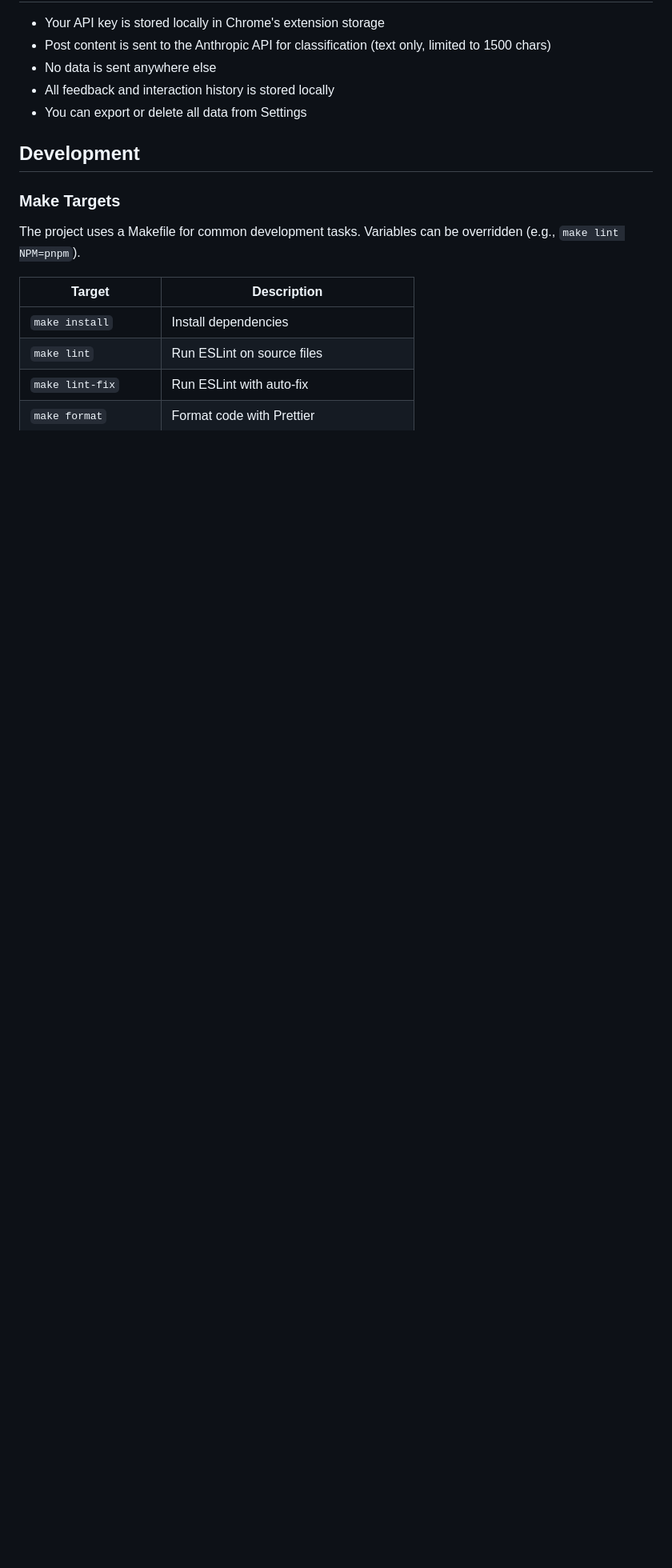
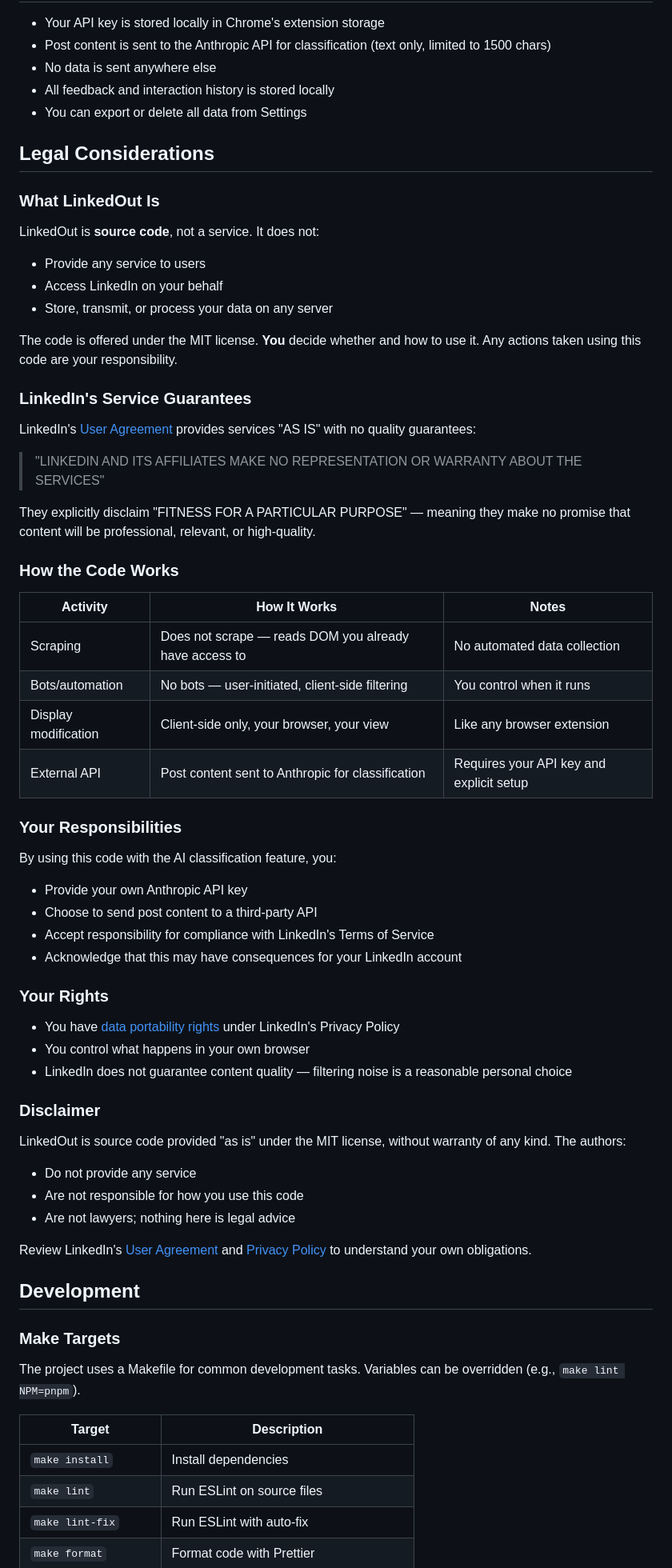
Before and after one commit to wkusnierczyk/linkedout, a Markdown page: README.md, the part around the change. Shown at 80% size. GitHub-like rendering; blank space fills up the shorter version.

Commit message:
Add Legal Considerations section to README (#12)
Document what LinkedOut is (source code, not a service), LinkedIn's
lack of service guarantees, how the code works (no scraping, no bots),
user responsibilities when using AI classification, user rights, and
standard disclaimer.

Fixes #12

Co-Authored-By: Claude Opus 4.5 <noreply@anthropic.com>

```diff
--- a/README.md
+++ b/README.md
@@ -258,6 +258,57 @@ Using Haiku instead of Sonnet reduces costs by ~5×.
 - All feedback and interaction history is stored locally
 - You can export or delete all data from Settings
 
+## Legal Considerations
+
+### What LinkedOut Is
+
+LinkedOut is **source code**, not a service. It does not:
+- Provide any service to users
+- Access LinkedIn on your behalf
+- Store, transmit, or process your data on any server
+
+The code is offered under the MIT license. **You** decide whether and how to use it. Any actions taken using this code are your responsibility.
+
+### LinkedIn's Service Guarantees
+
+LinkedIn's [User Agreement](https://www.linkedin.com/legal/user-agreement) provides services "AS IS" with no quality guarantees:
+
+> "LINKEDIN AND ITS AFFILIATES MAKE NO REPRESENTATION OR WARRANTY ABOUT THE SERVICES"
+
+They explicitly disclaim "FITNESS FOR A PARTICULAR PURPOSE" — meaning they make no promise that content will be professional, relevant, or high-quality.
+
+### How the Code Works
+
+| Activity | How It Works | Notes |
+|----------|--------------|-------|
+| Scraping | Does not scrape — reads DOM you already have access to | No automated data collection |
+| Bots/automation | No bots — user-initiated, client-side filtering | You control when it runs |
+| Display modification | Client-side only, your browser, your view | Like any browser extension |
+| External API | Post content sent to Anthropic for classification | Requires your API key and explicit setup |
+
+### Your Responsibilities
+
+By using this code with the AI classification feature, you:
+- Provide your own Anthropic API key
+- Choose to send post content to a third-party API
+- Accept responsibility for compliance with LinkedIn's Terms of Service
+- Acknowledge that this may have consequences for your LinkedIn account
+
+### Your Rights
+
+- You have [data portability rights](https://www.linkedin.com/legal/privacy-policy) under LinkedIn's Privacy Policy
+- You control what happens in your own browser
+- LinkedIn does not guarantee content quality — filtering noise is a reasonable personal choice
+
+### Disclaimer
+
+LinkedOut is source code provided "as is" under the MIT license, without warranty of any kind. The authors:
+- Do not provide any service
+- Are not responsible for how you use this code
+- Are not lawyers; nothing here is legal advice
+
+Review LinkedIn's [User Agreement](https://www.linkedin.com/legal/user-agreement) and [Privacy Policy](https://www.linkedin.com/legal/privacy-policy) to understand your own obligations.
+
 ## Development
 
 ### Make Targets
```
